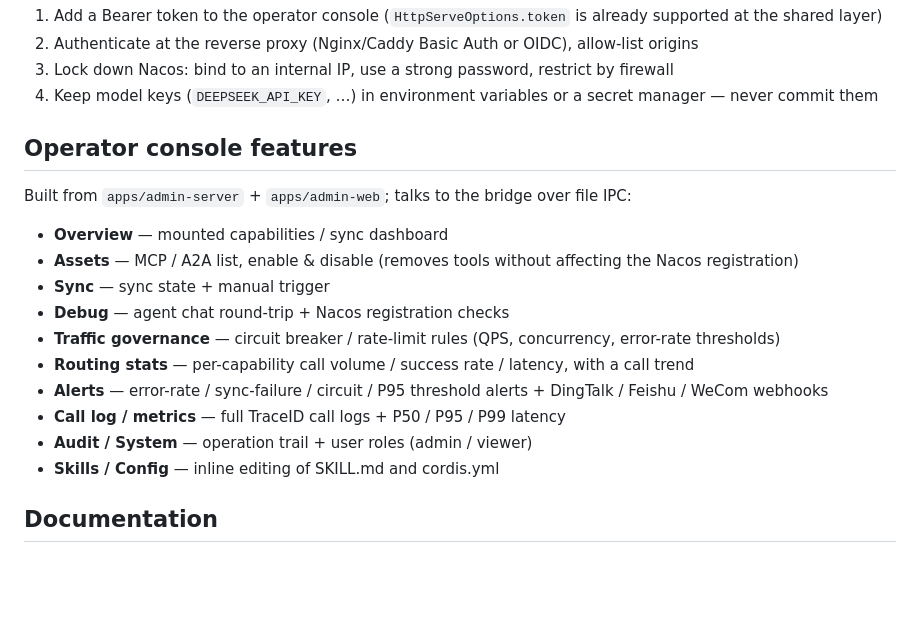
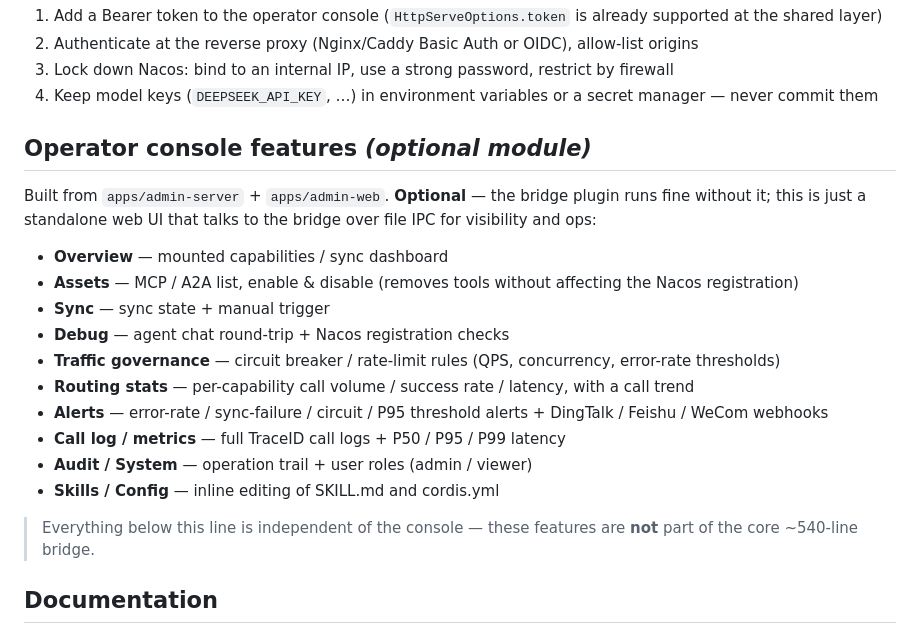
Before and after one commit to MalcolmFeng/dsh-nacos-bridge-plugin, a Markdown page: README.md, the part around the change. Rendered like a GitHub page; blank space fills up the shorter version.

```diff
--- a/README.md
+++ b/README.md
@@ -157,9 +157,9 @@ When exposing anything to a LAN or the internet, go through a reverse proxy with
 3. Lock down Nacos: bind to an internal IP, use a strong password, restrict by firewall
 4. Keep model keys (`DEEPSEEK_API_KEY`, …) in environment variables or a secret manager — never commit them
 
-## Operator console features
+## Operator console features *(optional module)*
 
-Built from `apps/admin-server` + `apps/admin-web`; talks to the bridge over file IPC:
+Built from `apps/admin-server` + `apps/admin-web`. **Optional** — the bridge plugin runs fine without it; this is just a standalone web UI that talks to the bridge over file IPC for visibility and ops:
 
 - **Overview** — mounted capabilities / sync dashboard
 - **Assets** — MCP / A2A list, enable & disable (removes tools without affecting the Nacos registration)
@@ -172,6 +172,8 @@ Built from `apps/admin-server` + `apps/admin-web`; talks to the bridge over file
 - **Audit / System** — operation trail + user roles (admin / viewer)
 - **Skills / Config** — inline editing of SKILL.md and cordis.yml
 
+> Everything below this line is independent of the console — these features are **not** part of the core ~540-line bridge.
+
 ## Documentation
 
 - [Core concepts (cordis.yml / SKILL.md)](docs/concepts/cordis-and-skill.md)
```
Also changed, not shown: README.zh-CN.md (+5 -1 lines).
